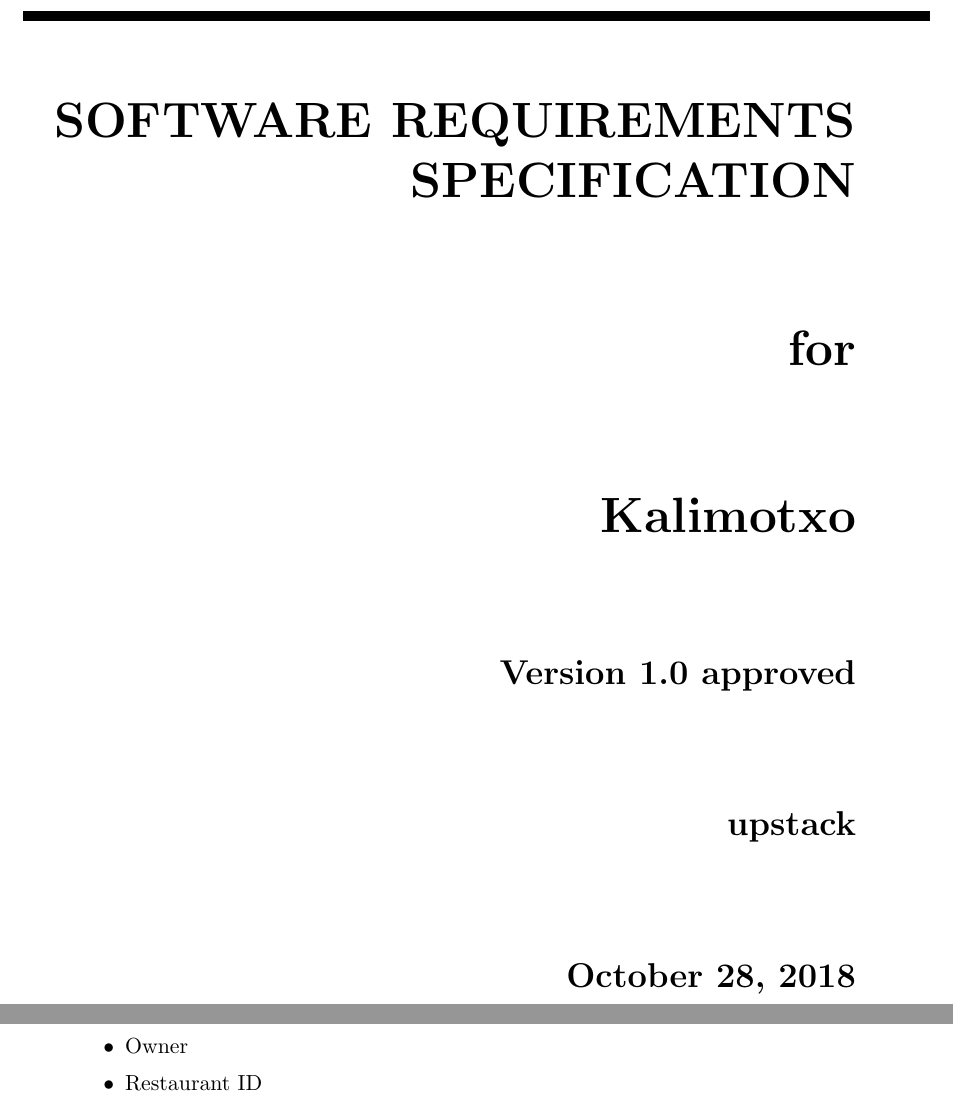
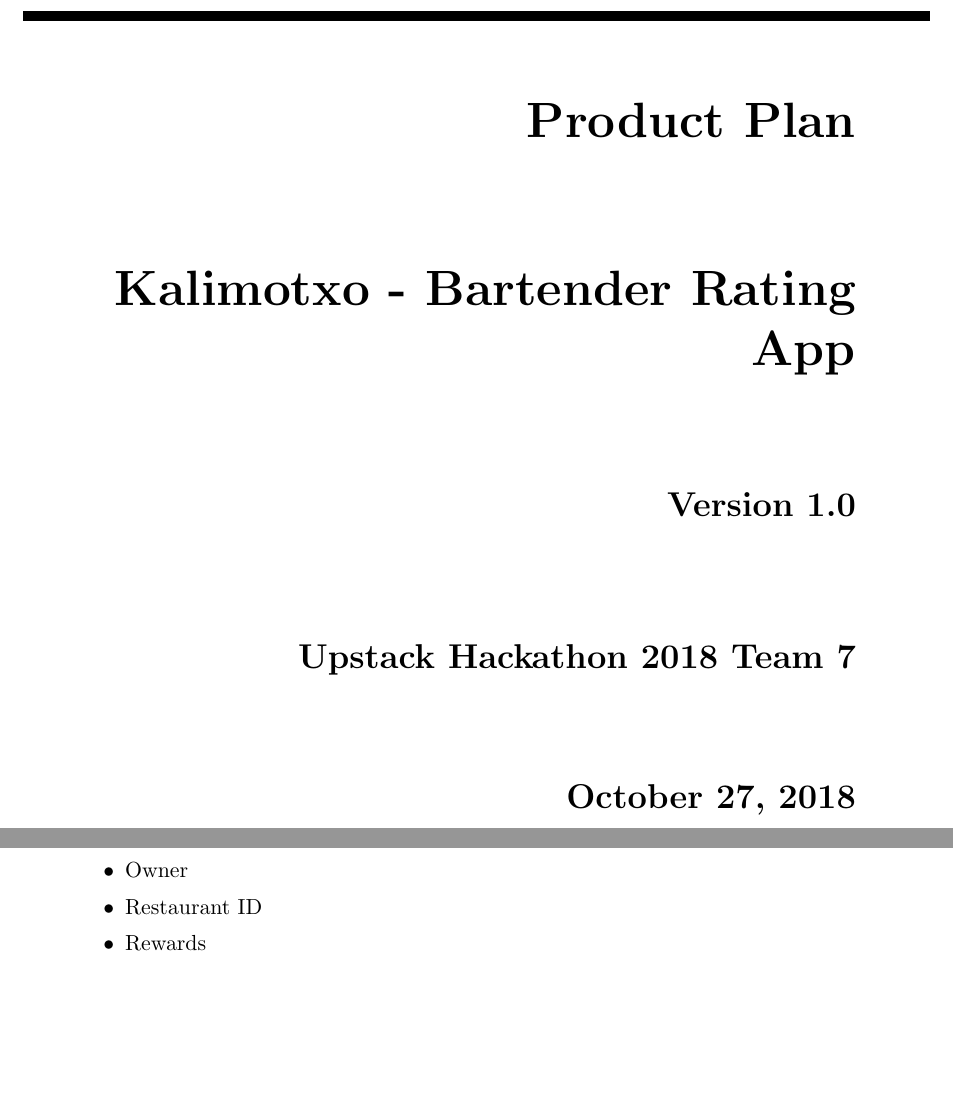
Before and after one commit to halshing/hackathon-kalimotxo, a LaTeX document (srs/document.tex): two parts of pages 1 and 8 of 12, joined at a grey line, cut at the place of the change, the shorter picture padded with empty space. Compiled offline with pdfLaTeX.

Commit message:
doc: minor clean up

```diff
--- a/srs/document.tex
+++ b/srs/document.tex
@@ -11,10 +11,10 @@
 
 \hypersetup{
     bookmarks=false,    % show bookmarks bar?
-    pdftitle={Software Requirement Specification},    % title
-    pdfauthor={Bogdan Lupu},                     % author
-    pdfsubject={TeX and LaTeX},                        % subject of the document
-    pdfkeywords={TeX, LaTeX, graphics, images}, % list of keywords
+    pdftitle={Upstack Hackathon 2018 Kalimotxo App Product Plan},    % title
+    pdfauthor={Bogdan Lupu, Hasan Shingieti, Mauricio De La Quintana},                     % author
+    pdfsubject={},                        % subject of the document
+    pdfkeywords={}, % list of keywords
     colorlinks=true,       % false: boxed links; true: colored links
     linkcolor=blue,       % color of internal links
     citecolor=black,       % color of links to bibliography
@@ -33,17 +33,15 @@
 \begin{flushright}
     \rule{16cm}{5pt}\vskip1cm
     \begin{bfseries}
-        \Huge{SOFTWARE REQUIREMENTS\\ SPECIFICATION}\\
+        \Huge{Product Plan}\\
         \vspace{1.9cm}
-        for\\
+        Kalimotxo - Bartender Rating App\\
         \vspace{1.9cm}
-        Kalimotxo\\
+        \LARGE{Version \myversion}\\
         \vspace{1.9cm}
-        \LARGE{Version \myversion approved}\\
+        Upstack Hackathon 2018 Team 7\\
         \vspace{1.9cm}
-        upstack\\
-        \vspace{1.9cm}
-        \today\\
+        October 27, 2018
     \end{bfseries}
 \end{flushright}
 
@@ -301,6 +299,7 @@
 		\item Name
 		\item Owner
 		\item Restaurant ID
+		\item Rewards
 	\end{itemize}
 \end{enumerate}
 
```
Also changed, not shown: srs/document.tex (2 more changed lines), 2 other files.
